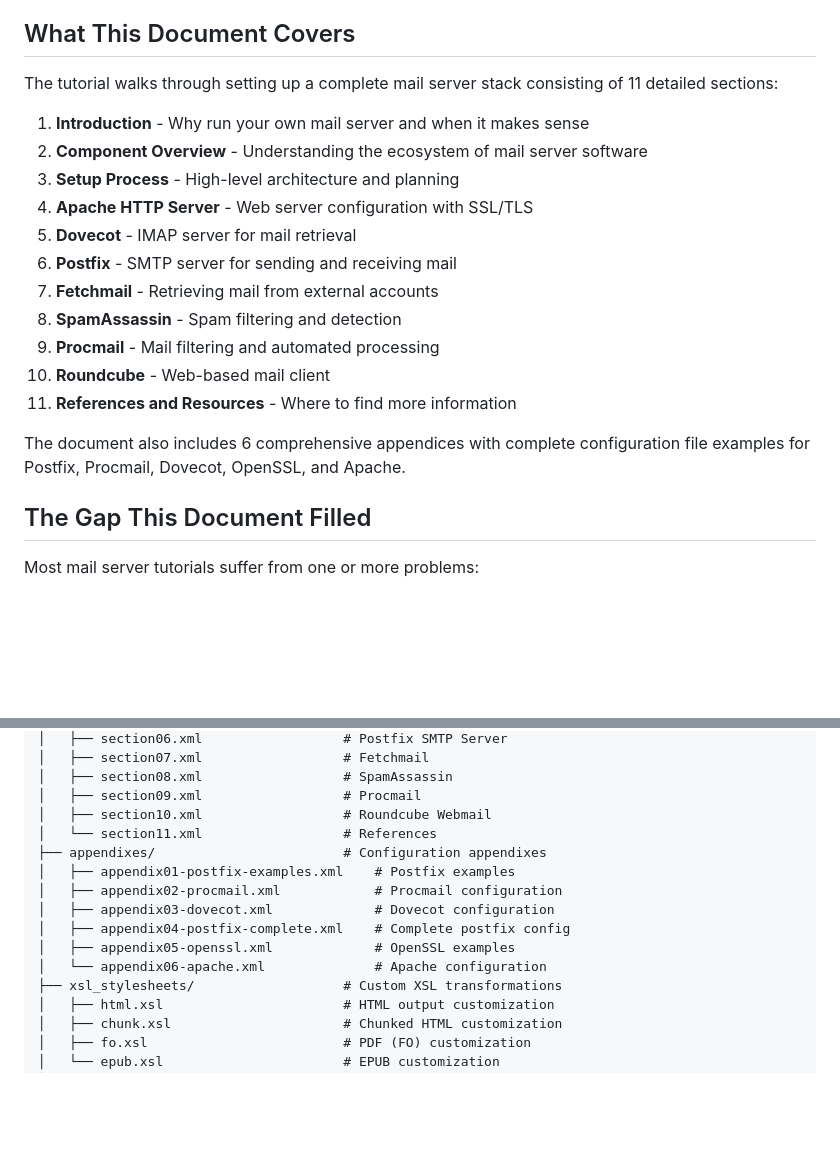
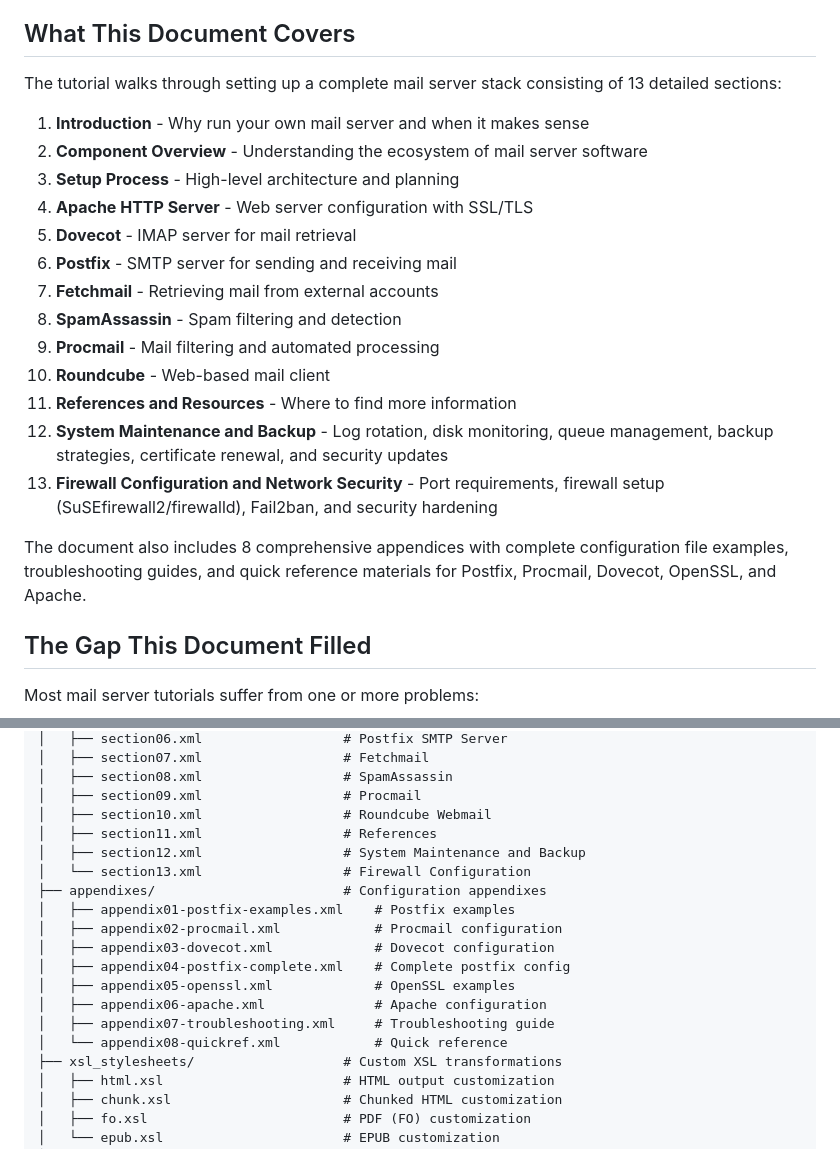
Before and after one commit to johan162/msrv_setup, a Markdown page: README.md, 2 parts joined by grey strips. Drawn GitHub-style; blank space fills up the shorter version.

Commit message:
Add the new sections from the old SVN repo in project structure

```diff
--- a/README.md
+++ b/README.md
@@ -95,7 +95,7 @@ The container includes all necessary dependencies:
 
 ## What This Document Covers
 
-The tutorial walks through setting up a complete mail server stack consisting of 11 detailed sections:
+The tutorial walks through setting up a complete mail server stack consisting of 13 detailed sections:
 
 1. **Introduction** - Why run your own mail server and when it makes sense
 2. **Component Overview** - Understanding the ecosystem of mail server software
@@ -108,8 +108,10 @@ The tutorial walks through setting up a complete mail server stack consisting of
 9. **Procmail** - Mail filtering and automated processing
 10. **Roundcube** - Web-based mail client
 11. **References and Resources** - Where to find more information
+12. **System Maintenance and Backup** - Log rotation, disk monitoring, queue management, backup strategies, certificate renewal, and security updates
+13. **Firewall Configuration and Network Security** - Port requirements, firewall setup (SuSEfirewall2/firewalld), Fail2ban, and security hardening
 
-The document also includes 6 comprehensive appendices with complete configuration file examples for Postfix, Procmail, Dovecot, OpenSSL, and Apache.
+The document also includes 8 comprehensive appendices with complete configuration file examples, troubleshooting guides, and quick reference materials for Postfix, Procmail, Dovecot, OpenSSL, and Apache.
 
 ## The Gap This Document Filled
 
@@ -296,14 +298,18 @@ Generated documentation appears in the `output/` directory:
 │   ├── section08.xml                  # SpamAssassin
 │   ├── section09.xml                  # Procmail
 │   ├── section10.xml                  # Roundcube Webmail
-│   └── section11.xml                  # References
+│   ├── section11.xml                  # References
+│   ├── section12.xml                  # System Maintenance and Backup
+│   └── section13.xml                  # Firewall Configuration
 ├── appendixes/                        # Configuration appendixes
 │   ├── appendix01-postfix-examples.xml    # Postfix examples
 │   ├── appendix02-procmail.xml            # Procmail configuration
 │   ├── appendix03-dovecot.xml             # Dovecot configuration
 │   ├── appendix04-postfix-complete.xml    # Complete postfix config
 │   ├── appendix05-openssl.xml             # OpenSSL examples
-│   └── appendix06-apache.xml              # Apache configuration
+│   ├── appendix06-apache.xml              # Apache configuration
+│   ├── appendix07-troubleshooting.xml     # Troubleshooting guide
+│   └── appendix08-quickref.xml            # Quick reference
 ├── xsl_stylesheets/                   # Custom XSL transformations
 │   ├── html.xsl                       # HTML output customization
 │   ├── chunk.xsl                      # Chunked HTML customization
```
